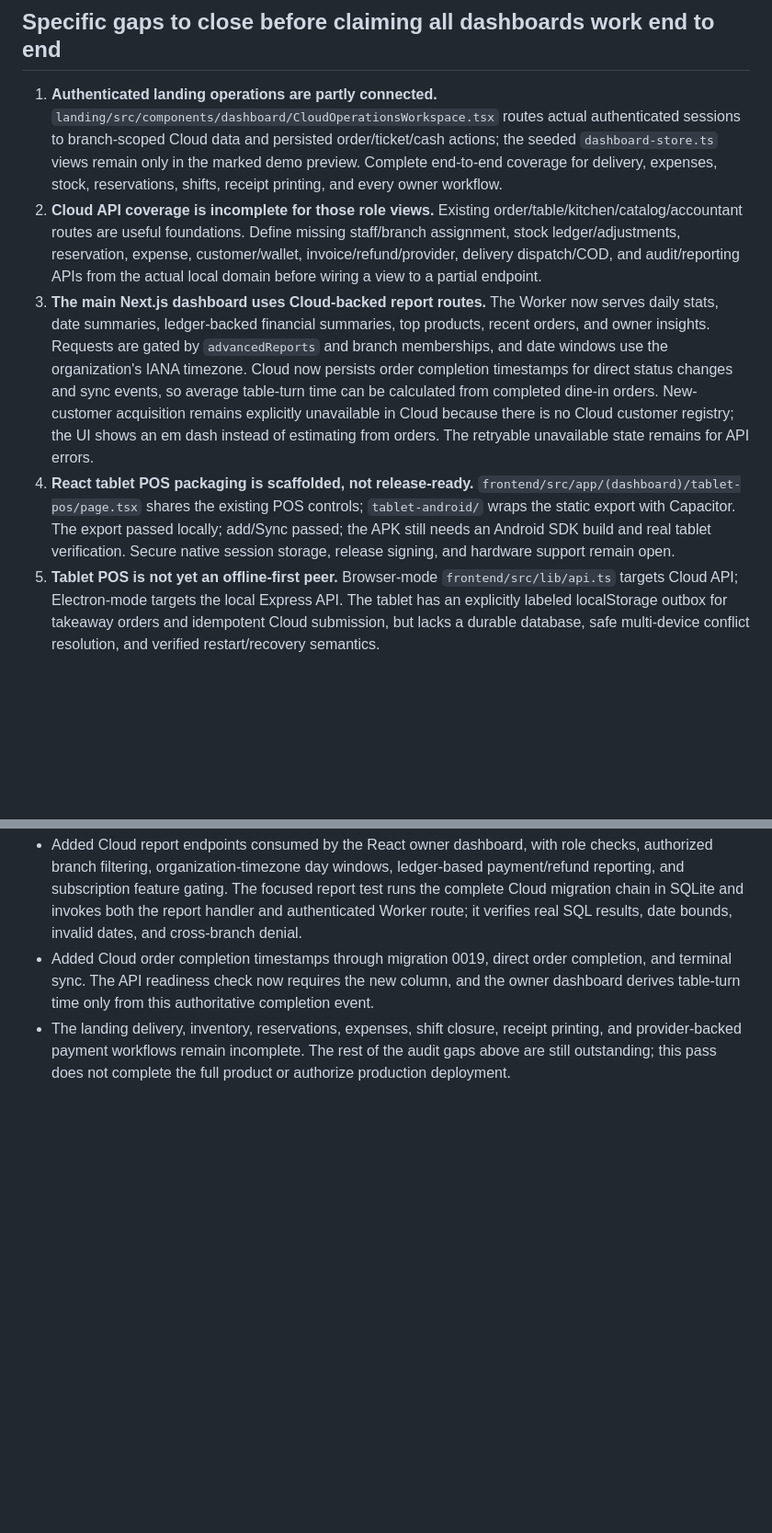
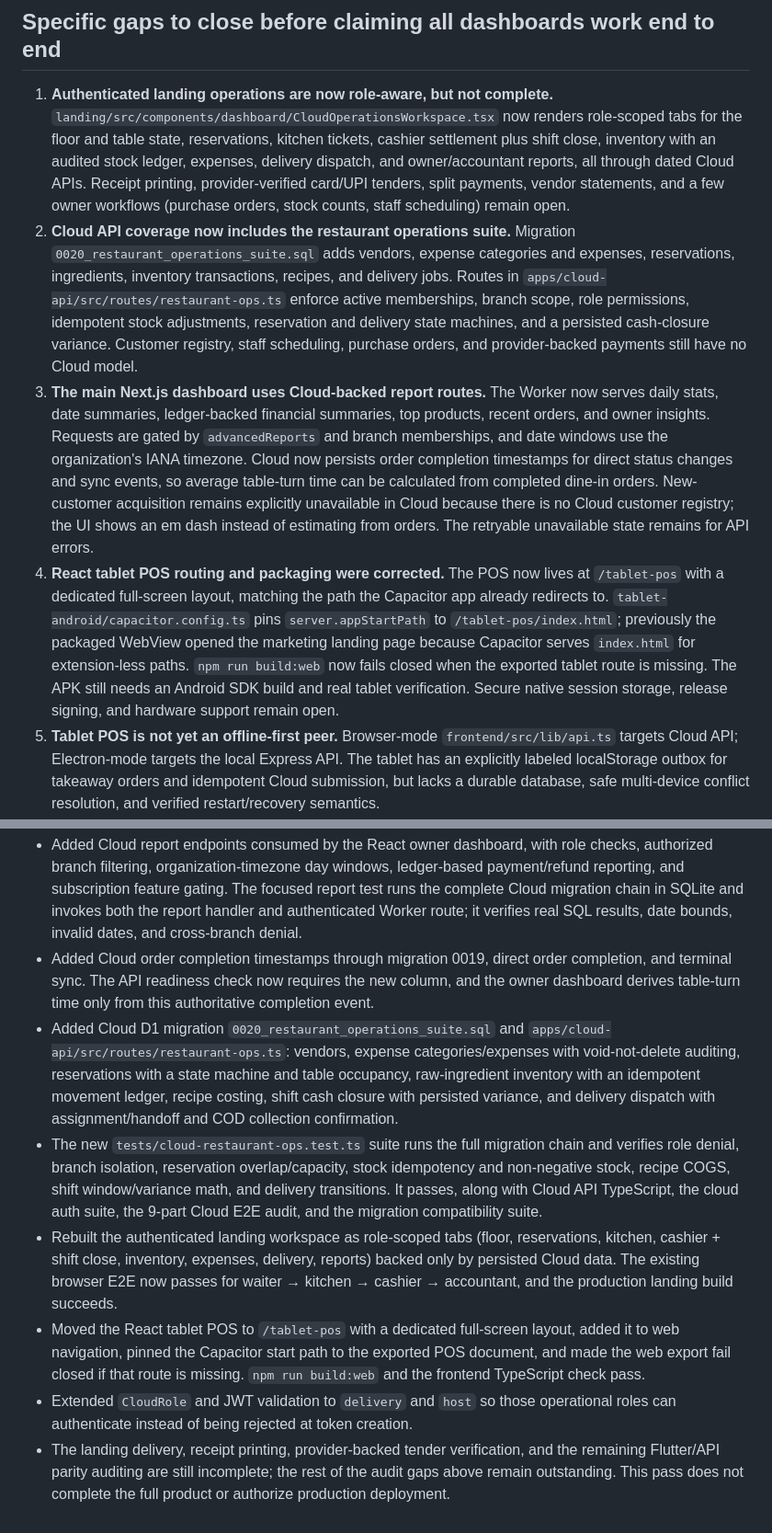
Before and after one commit to Narayaaana11/order-it-up, a Markdown page: docs/PRODUCT_SURFACE_AUDIT_AND_ACCEPTANCE.md, 2 parts joined by grey strips. Shown at 92% size. GitHub-like rendering; blank space fills up the shorter version.

Commit message:
docs: record cloud operations suite and tablet packaging progress

```diff
--- a/docs/PRODUCT_SURFACE_AUDIT_AND_ACCEPTANCE.md
+++ b/docs/PRODUCT_SURFACE_AUDIT_AND_ACCEPTANCE.md
@@ -79,10 +79,10 @@
 
 ## Specific gaps to close before claiming all dashboards work end to end
 
-1. **Authenticated landing operations are partly connected.** `landing/src/components/dashboard/CloudOperationsWorkspace.tsx` routes actual authenticated sessions to branch-scoped Cloud data and persisted order/ticket/cash actions; the seeded `dashboard-store.ts` views remain only in the marked demo preview. Complete end-to-end coverage for delivery, expenses, stock, reservations, shifts, receipt printing, and every owner workflow.
-2. **Cloud API coverage is incomplete for those role views.** Existing order/table/kitchen/catalog/accountant routes are useful foundations. Define missing staff/branch assignment, stock ledger/adjustments, reservation, expense, customer/wallet, invoice/refund/provider, delivery dispatch/COD, and audit/reporting APIs from the actual local domain before wiring a view to a partial endpoint.
+1. **Authenticated landing operations are now role-aware, but not complete.** `landing/src/components/dashboard/CloudOperationsWorkspace.tsx` now renders role-scoped tabs for the floor and table state, reservations, kitchen tickets, cashier settlement plus shift close, inventory with an audited stock ledger, expenses, delivery dispatch, and owner/accountant reports, all through dated Cloud APIs. Receipt printing, provider-verified card/UPI tenders, split payments, vendor statements, and a few owner workflows (purchase orders, stock counts, staff scheduling) remain open.
+2. **Cloud API coverage now includes the restaurant operations suite.** Migration `0020_restaurant_operations_suite.sql` adds vendors, expense categories and expenses, reservations, ingredients, inventory transactions, recipes, and delivery jobs. Routes in `apps/cloud-api/src/routes/restaurant-ops.ts` enforce active memberships, branch scope, role permissions, idempotent stock adjustments, reservation and delivery state machines, and a persisted cash-closure variance. Customer registry, staff scheduling, purchase orders, and provider-backed payments still have no Cloud model.
 3. **The main Next.js dashboard uses Cloud-backed report routes.** The Worker now serves daily stats, date summaries, ledger-backed financial summaries, top products, recent orders, and owner insights. Requests are gated by `advancedReports` and branch memberships, and date windows use the organization's IANA timezone. Cloud now persists order completion timestamps for direct status changes and sync events, so average table-turn time can be calculated from completed dine-in orders. New-customer acquisition remains explicitly unavailable in Cloud because there is no Cloud customer registry; the UI shows an em dash instead of estimating from orders. The retryable unavailable state remains for API errors.
-4. **React tablet POS packaging is scaffolded, not release-ready.** `frontend/src/app/(dashboard)/tablet-pos/page.tsx` shares the existing POS controls; `tablet-android/` wraps the static export with Capacitor. The export passed locally; add/Sync passed; the APK still needs an Android SDK build and real tablet verification. Secure native session storage, release signing, and hardware support remain open.
+4. **React tablet POS routing and packaging were corrected.** The POS now lives at `/tablet-pos` with a dedicated full-screen layout, matching the path the Capacitor app already redirects to. `tablet-android/capacitor.config.ts` pins `server.appStartPath` to `/tablet-pos/index.html`; previously the packaged WebView opened the marketing landing page because Capacitor serves `index.html` for extension-less paths. `npm run build:web` now fails closed when the exported tablet route is missing. The APK still needs an Android SDK build and real tablet verification. Secure native session storage, release signing, and hardware support remain open.
 5. **Tablet POS is not yet an offline-first peer.** Browser-mode `frontend/src/lib/api.ts` targets Cloud API; Electron-mode targets the local Express API. The tablet has an explicitly labeled localStorage outbox for takeaway orders and idempotent Cloud submission, but lacks a durable database, safe multi-device conflict resolution, and verified restart/recovery semantics.
 6. **Native tablet peripherals need adapters.** Electron printing, cash drawer, backup/restore, and update controls are not automatically available to Capacitor. Specify and implement supported Bluetooth/network/USB printer and barcode paths; gate unsupported hardware actions rather than showing a false success.
 7. **Role coverage exists in Flutter but parity is unproven.** Compare every Flutter provider method with its live API implementation. Remove any implicit demo authentication fallback in non-demo mode and test waiter, cashier, chef, owner, inventory, reports, reservations, online orders, and CRM workflows against a real local API fixture.
@@ -130,4 +130,9 @@ This is a source/configuration and documentation audit, supported by code-path i
 - Removed fabricated sales, product, staff, and recent-order figures from the main React dashboard; report failures now clear the view and expose a retry action. Frontend production export passed; the repo-wide ESLint command exits successfully with existing warnings, and the focused dashboard file lint has no errors (one existing React effect warning remains).
 - Added Cloud report endpoints consumed by the React owner dashboard, with role checks, authorized branch filtering, organization-timezone day windows, ledger-based payment/refund reporting, and subscription feature gating. The focused report test runs the complete Cloud migration chain in SQLite and invokes both the report handler and authenticated Worker route; it verifies real SQL results, date bounds, invalid dates, and cross-branch denial.
 - Added Cloud order completion timestamps through migration 0019, direct order completion, and terminal sync. The API readiness check now requires the new column, and the owner dashboard derives table-turn time only from this authoritative completion event.
-- The landing delivery, inventory, reservations, expenses, shift closure, receipt printing, and provider-backed payment workflows remain incomplete. The rest of the audit gaps above are still outstanding; this pass does not complete the full product or authorize production deployment.
+- Added Cloud D1 migration `0020_restaurant_operations_suite.sql` and `apps/cloud-api/src/routes/restaurant-ops.ts`: vendors, expense categories/expenses with void-not-delete auditing, reservations with a state machine and table occupancy, raw-ingredient inventory with an idempotent movement ledger, recipe costing, shift cash closure with persisted variance, and delivery dispatch with assignment/handoff and COD collection confirmation.
+- The new `tests/cloud-restaurant-ops.test.ts` suite runs the full migration chain and verifies role denial, branch isolation, reservation overlap/capacity, stock idempotency and non-negative stock, recipe COGS, shift window/variance math, and delivery transitions. It passes, along with Cloud API TypeScript, the cloud auth suite, the 9-part Cloud E2E audit, and the migration compatibility suite.
+- Rebuilt the authenticated landing workspace as role-scoped tabs (floor, reservations, kitchen, cashier + shift close, inventory, expenses, delivery, reports) backed only by persisted Cloud data. The existing browser E2E now passes for waiter → kitchen → cashier → accountant, and the production landing build succeeds.
+- Moved the React tablet POS to `/tablet-pos` with a dedicated full-screen layout, added it to web navigation, pinned the Capacitor start path to the exported POS document, and made the web export fail closed if that route is missing. `npm run build:web` and the frontend TypeScript check pass.
+- Extended `CloudRole` and JWT validation to `delivery` and `host` so those operational roles can authenticate instead of being rejected at token creation.
+- The landing delivery, receipt printing, provider-backed tender verification, and the remaining Flutter/API parity auditing are still incomplete; the rest of the audit gaps above remain outstanding. This pass does not complete the full product or authorize production deployment.
```
Also changed, not shown: docs/PRODUCTION_READINESS_MASTER_PLAN.md (+9 -0 lines).
